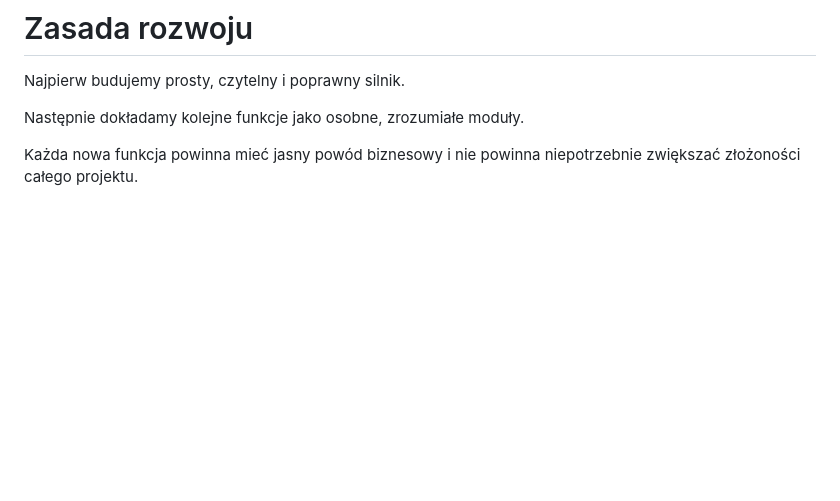
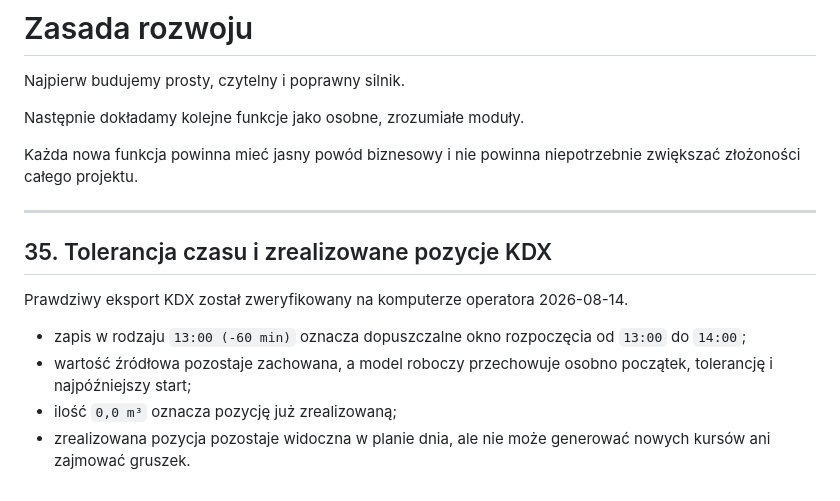
Before and after one commit to aprofirm/Harmonogram_Betonowan_v4, a Markdown page: PROJECT_DECISIONS.md, the part around the change. Drawn GitHub-style; blank space fills up the shorter version.

Commit message:
Zapisz zasady rzeczywistego eksportu KDX

```diff
--- a/PROJECT_DECISIONS.md
+++ b/PROJECT_DECISIONS.md
@@ -1130,3 +1130,15 @@ Najpierw budujemy prosty, czytelny i poprawny silnik.
 Następnie dokładamy kolejne funkcje jako osobne, zrozumiałe moduły.
 
 Każda nowa funkcja powinna mieć jasny powód biznesowy i nie powinna niepotrzebnie zwiększać złożoności całego projektu.
+
+
+---
+
+## 35. Tolerancja czasu i zrealizowane pozycje KDX
+
+Prawdziwy eksport KDX został zweryfikowany na komputerze operatora 2026-08-14.
+
+- zapis w rodzaju `13:00 (-60 min)` oznacza dopuszczalne okno rozpoczęcia od `13:00` do `14:00`;
+- wartość źródłowa pozostaje zachowana, a model roboczy przechowuje osobno początek, tolerancję i najpóźniejszy start;
+- ilość `0,0 m³` oznacza pozycję już zrealizowaną;
+- zrealizowana pozycja pozostaje widoczna w planie dnia, ale nie może generować nowych kursów ani zajmować gruszek.
```
